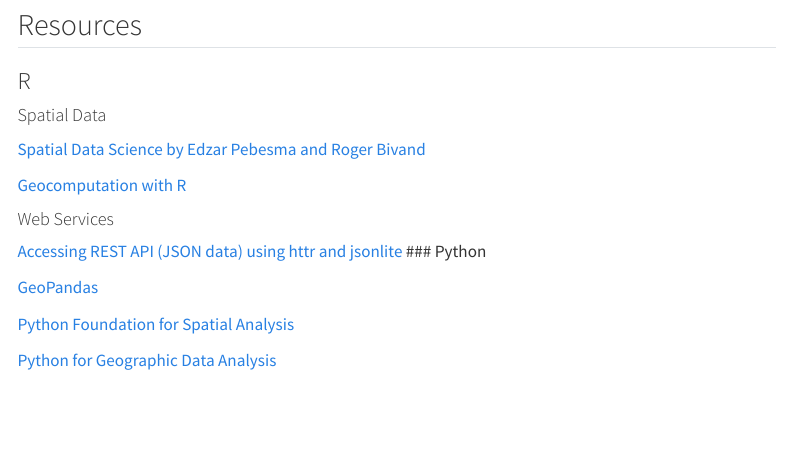
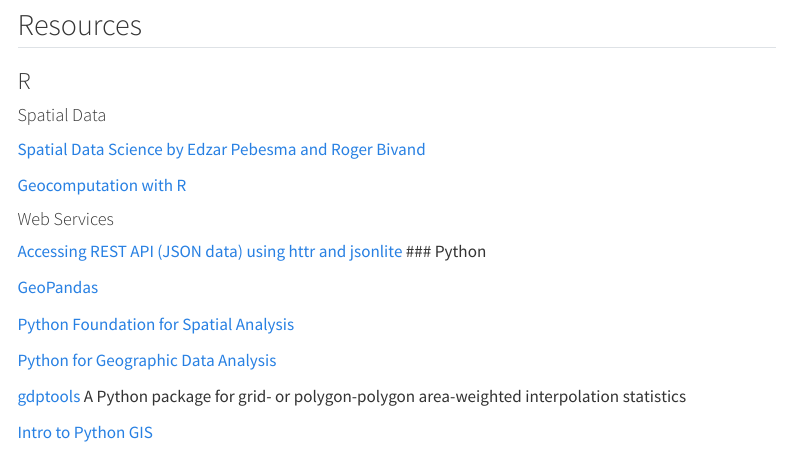
Before and after one commit to mhweber/ICRW8_Geospatial_Workshop, a Quarto document (Slides.qmd): the page in a window 1100 px wide, from 17880 px down. Rendered offline with R 4.5, knitr and Pandoc in place of Quarto, with nearby package versions; some code elsewhere in the file could not run offline; menus at the side of the page are left out.

Commit message:
Adding some basics to slides.ipynb

```diff
--- a/Slides.qmd
+++ b/Slides.qmd
@@ -526,3 +526,8 @@
 [Python Foundation for Spatial Analysis](https://courses.spatialthoughts.com/python-foundation.html)
 
 [Python for Geographic Data Analysis](https://pythongis.org/index.html)
+
+[gdptools](https://gdptools.readthedocs.io/en/latest/)
+A Python package for grid- or polygon-polygon area-weighted interpolation statistics
+
+[Intro to Python GIS](https://automating-gis-processes.github.io/CSC18/lessons/L2/geopandas-basics.html)
```
Also changed, not shown: 1 other file.
